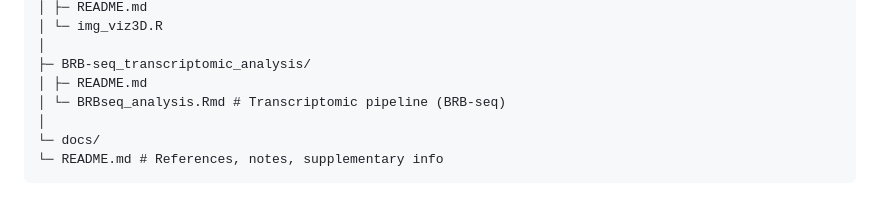
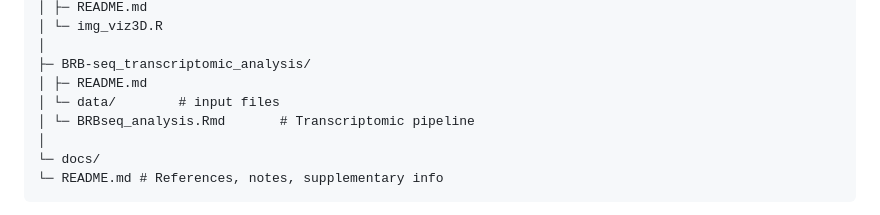
Before and after one commit to VThermes-LPGP/miR187_3D_image_and_BRB-seq_data_analysis, a Markdown page: README.md, the part around the change. Rendered like a GitHub page.

```diff
--- a/README.md
+++ b/README.md
@@ -24,7 +24,8 @@ miR187-medaka-fertility/
 │
 ├─ BRB-seq_transcriptomic_analysis/
 │ ├─ README.md
-│ └─ BRBseq_analysis.Rmd # Transcriptomic pipeline (BRB-seq)
+│ └─ data/        # input files
+│ └─ BRBseq_analysis.Rmd       # Transcriptomic pipeline
 │
 └─ docs/
 └─ README.md # References, notes, supplementary info
```
